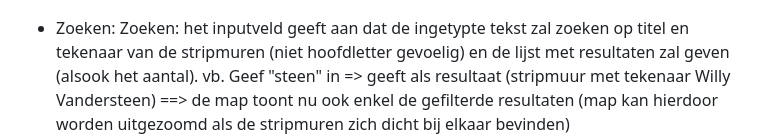
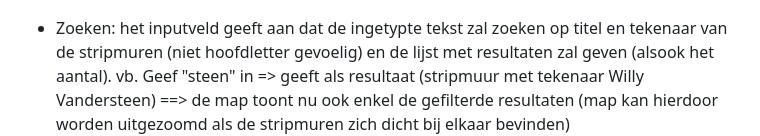
Before and after one commit to Ty0906/stripmuren, a Markdown page: README.md, the part around the change. Drawn GitHub-style.

Commit message:
Fix typo in README

```diff
--- a/README.md
+++ b/README.md
@@ -333,7 +333,7 @@ Dataset:
 ![Taal FR](screenshots/taal.jpg)
 
 
-- Zoeken: Zoeken: het inputveld geeft aan dat de ingetypte tekst zal zoeken op titel en tekenaar van de stripmuren (niet hoofdletter gevoelig) en de lijst met resultaten zal geven (alsook het aantal).
+- Zoeken: het inputveld geeft aan dat de ingetypte tekst zal zoeken op titel en tekenaar van de stripmuren (niet hoofdletter gevoelig) en de lijst met resultaten zal geven (alsook het aantal).
     vb. Geef "steen" in => geeft als resultaat (stripmuur met tekenaar Willy Vandersteen)
     ==> de map toont nu ook enkel de gefilterde resultaten (map kan hierdoor worden uitgezoomd als de stripmuren zich dicht bij elkaar bevinden)
 ![Zoekfunctie](screenshots/zoeken.jpg)
```
